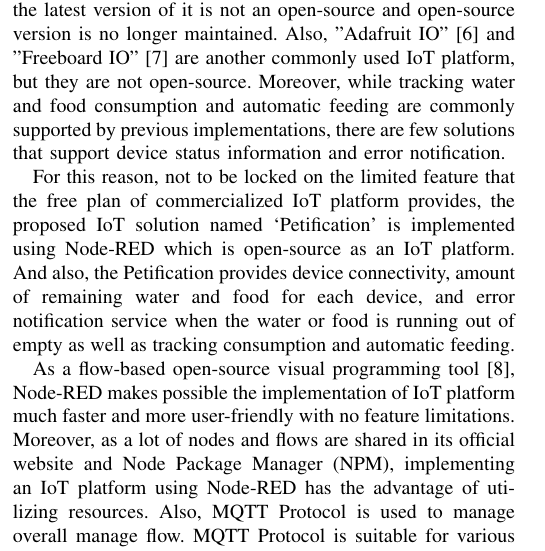
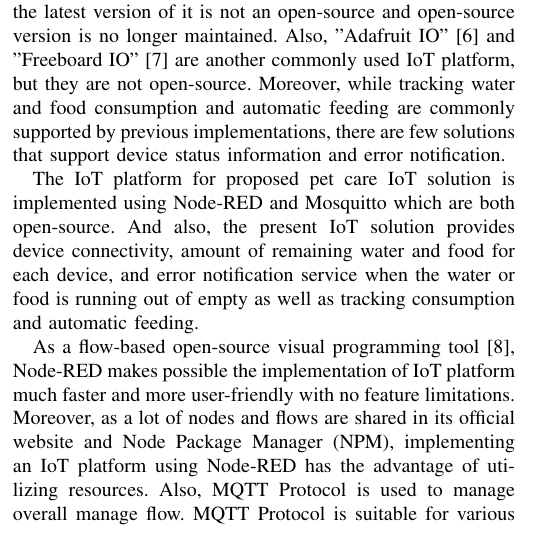
Before and after one commit to petification/Literature_Review, a LaTeX paper (ieee.tex): part of one column of page 1 of 9, cut so that both start at the same text. Compiled offline with pdfLaTeX; a missing font is replaced by an installed copy or a similar font; a LaTeX package or settings file that is missing is left out.

Commit message:
fix: refine third paragraph of the introduction

```diff
--- a/ieee.tex
+++ b/ieee.tex
@@ -98,7 +98,7 @@
 Moreover, while tracking water and food consumption and automatic feeding are commonly supported by previous implementations, there are few solutions that support device status information and error notification.
 
 % `Project novelty`
-For this reason, not to be locked on the limited feature that the free plan of commercialized IoT platform provides, the proposed IoT solution named ‘Petification’ is implemented using Node-RED which is open-source as an IoT platform. And also, the Petification provides device connectivity, amount of remaining water and food for each device, and error notification service when the water or food is running out of empty as well as tracking consumption and automatic feeding.
+The IoT platform for proposed pet care IoT solution is implemented using Node-RED and Mosquitto which are both open-source. And also, the present IoT solution provides device connectivity, amount of remaining water and food for each device, and error notification service when the water or food is running out of empty as well as tracking consumption and automatic feeding.
 
 % `Node-RED and MQTT`
 As a flow-based open-source visual programming tool \cite{b8}, Node-RED makes possible the implementation of IoT platform much faster and more user-friendly with no feature limitations. Moreover, as a lot of nodes and flows are shared in its official website and Node Package Manager (NPM), implementing an IoT platform using Node-RED has the advantage of utilizing resources. Also, MQTT Protocol is used to manage overall manage flow. MQTT Protocol is suitable for various IoT solutions because of its lightweight characteristic and publish/subscribe model \cite{b9}.
```
